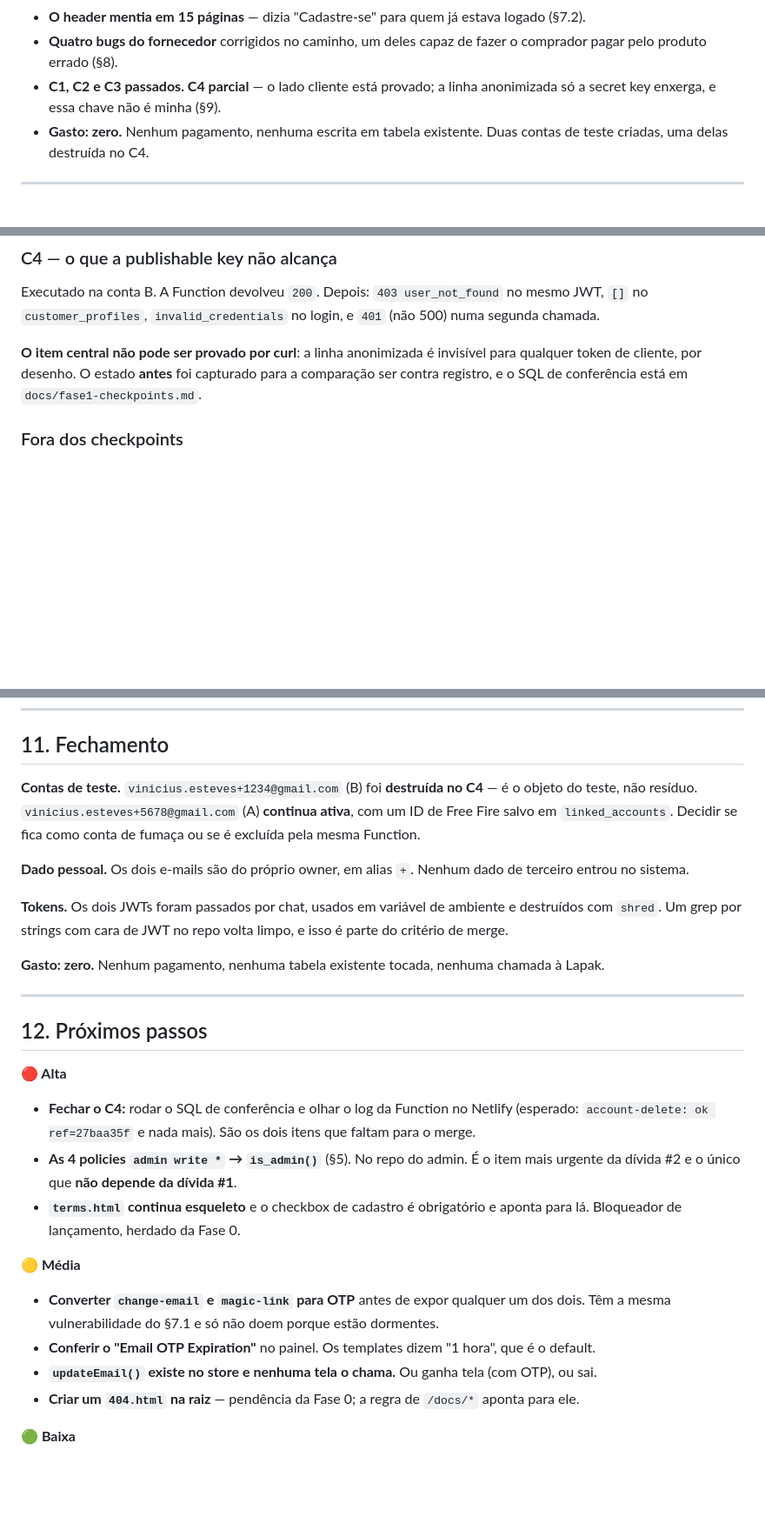
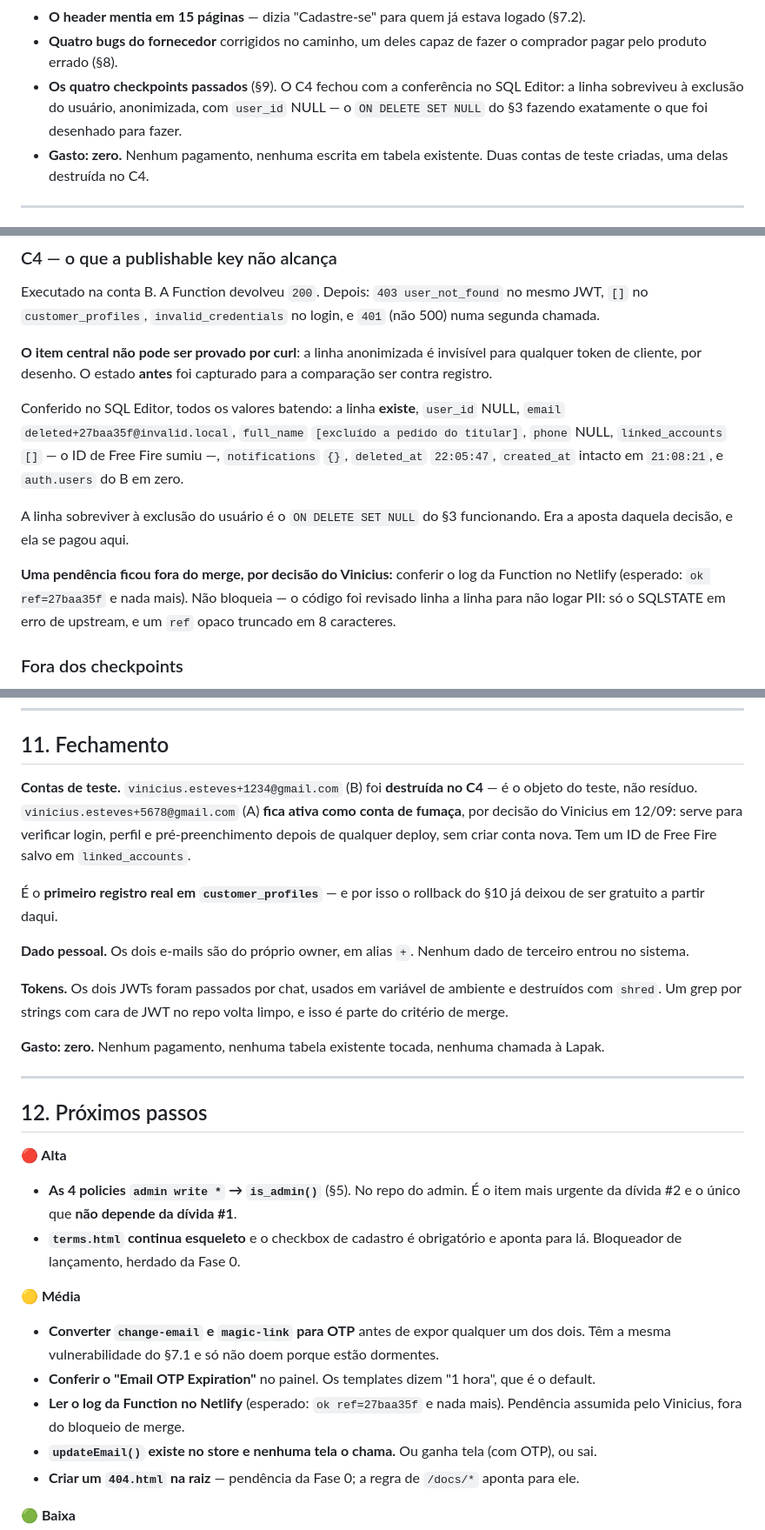
Before and after one commit to admin-pv/recargagames-frontend, a Markdown page: docs/playvision-session-2026-09-12-fase1.md, 3 parts joined by grey strips. Shown at 87% size. Drawn GitHub-style; blank space fills up the shorter version.

```diff
--- a/docs/playvision-session-2026-09-12-fase1.md
+++ b/docs/playvision-session-2026-09-12-fase1.md
@@ -36,9 +36,10 @@ nenhuma. Enquanto isso for verdade, nada acima dele pode ser construído.
   estava logado (§7.2).
 - **Quatro bugs do fornecedor** corrigidos no caminho, um deles capaz de
   fazer o comprador pagar pelo produto errado (§8).
-- **C1, C2 e C3 passados. C4 parcial** — o lado cliente está provado; a
-  linha anonimizada só a secret key enxerga, e essa chave não é minha
-  (§9).
+- **Os quatro checkpoints passados** (§9). O C4 fechou com a conferência
+  no SQL Editor: a linha sobreviveu à exclusão do usuário, anonimizada,
+  com `user_id` NULL — o `ON DELETE SET NULL` do §3 fazendo exatamente o
+  que foi desenhado para fazer.
 - **Gasto: zero.** Nenhum pagamento, nenhuma escrita em tabela existente.
   Duas contas de teste criadas, uma delas destruída no C4.
 
@@ -349,8 +350,21 @@ user_not_found` no mesmo JWT, `[]` no `customer_profiles`,
 
 **O item central não pode ser provado por curl**: a linha anonimizada é
 invisível para qualquer token de cliente, por desenho. O estado **antes**
-foi capturado para a comparação ser contra registro, e o SQL de
-conferência está em `docs/fase1-checkpoints.md`.
+foi capturado para a comparação ser contra registro.
+
+Conferido no SQL Editor, todos os valores batendo: a linha **existe**,
+`user_id` NULL, `email` `deleted+27baa35f@invalid.local`, `full_name`
+`[excluído a pedido do titular]`, `phone` NULL, `linked_accounts` `[]` —
+o ID de Free Fire sumiu —, `notifications` `{}`, `deleted_at` `22:05:47`,
+`created_at` intacto em `21:08:21`, e `auth.users` do B em zero.
+
+A linha sobreviver à exclusão do usuário é o `ON DELETE SET NULL` do §3
+funcionando. Era a aposta daquela decisão, e ela se pagou aqui.
+
+**Uma pendência ficou fora do merge, por decisão do Vinicius:** conferir o
+log da Function no Netlify (esperado: `ok ref=27baa35f` e nada mais). Não
+bloqueia — o código foi revisado linha a linha para não logar PII: só o
+SQLSTATE em erro de upstream, e um `ref` opaco truncado em 8 caracteres.
 
 ### Fora dos checkpoints
 
@@ -396,10 +410,14 @@ Não mexe no histórico e vale enquanto o diagnóstico não terminou.
 ## 11. Fechamento
 
 **Contas de teste.** `vinicius.esteves+1234@gmail.com` (B) foi **destruída
-no C4** — é o objeto do teste, não resíduo. `vinicius.esteves+5678@gmail.com`
-(A) **continua ativa**, com um ID de Free Fire salvo em
-`linked_accounts`. Decidir se fica como conta de fumaça ou se é excluída
-pela mesma Function.
+no C4** — é o objeto do teste, não resíduo.
+`vinicius.esteves+5678@gmail.com` (A) **fica ativa como conta de fumaça**,
+por decisão do Vinicius em 12/09: serve para verificar login, perfil e
+pré-preenchimento depois de qualquer deploy, sem criar conta nova. Tem um
+ID de Free Fire salvo em `linked_accounts`.
+
+É o **primeiro registro real em `customer_profiles`** — e por isso o
+rollback do §10 já deixou de ser gratuito a partir daqui.
 
 **Dado pessoal.** Os dois e-mails são do próprio owner, em alias `+`.
 Nenhum dado de terceiro entrou no sistema.
@@ -417,9 +435,6 @@ nenhuma chamada à Lapak.
 
 **🔴 Alta**
 
-- **Fechar o C4:** rodar o SQL de conferência e olhar o log da Function no
-  Netlify (esperado: `account-delete: ok ref=27baa35f` e nada mais). São os
-  dois itens que faltam para o merge.
 - **As 4 policies `admin write *` → `is_admin()`** (§5). No repo do admin.
   É o item mais urgente da dívida #2 e o único que **não depende da dívida
   #1**.
@@ -433,6 +448,8 @@ nenhuma chamada à Lapak.
   porque estão dormentes.
 - **Conferir o "Email OTP Expiration"** no painel. Os templates dizem
   "1 hora", que é o default.
+- **Ler o log da Function no Netlify** (esperado: `ok ref=27baa35f` e nada
+  mais). Pendência assumida pelo Vinicius, fora do bloqueio de merge.
 - **`updateEmail()` existe no store e nenhuma tela o chama.** Ou ganha
   tela (com OTP), ou sai.
 - **Criar um `404.html` na raiz** — pendência da Fase 0; a regra de
```
Also changed, not shown: other parts of docs/playvision-session-2026-09-12-fase1.md (+1 -1 lines), docs/fase1-checkpoints.md (+33 -9 lines).
